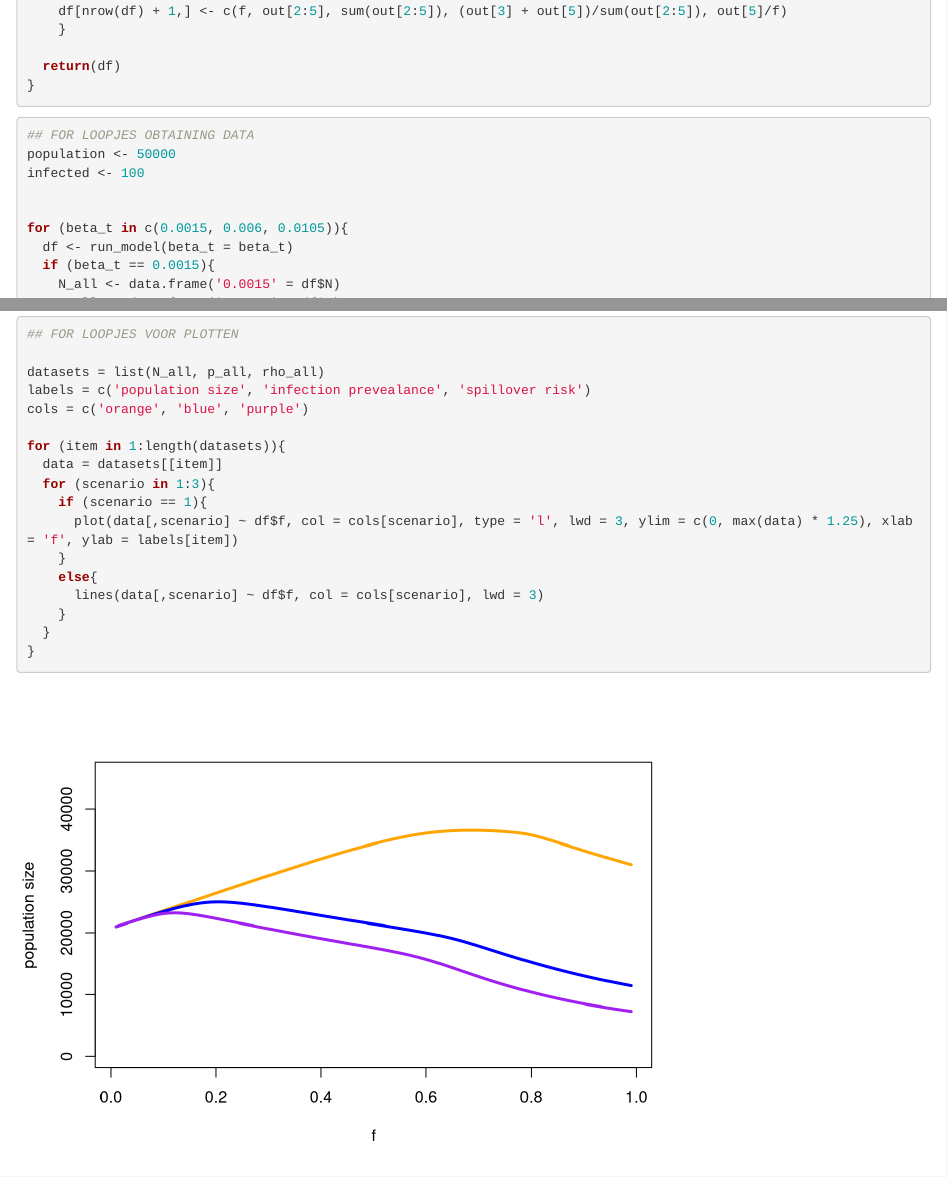
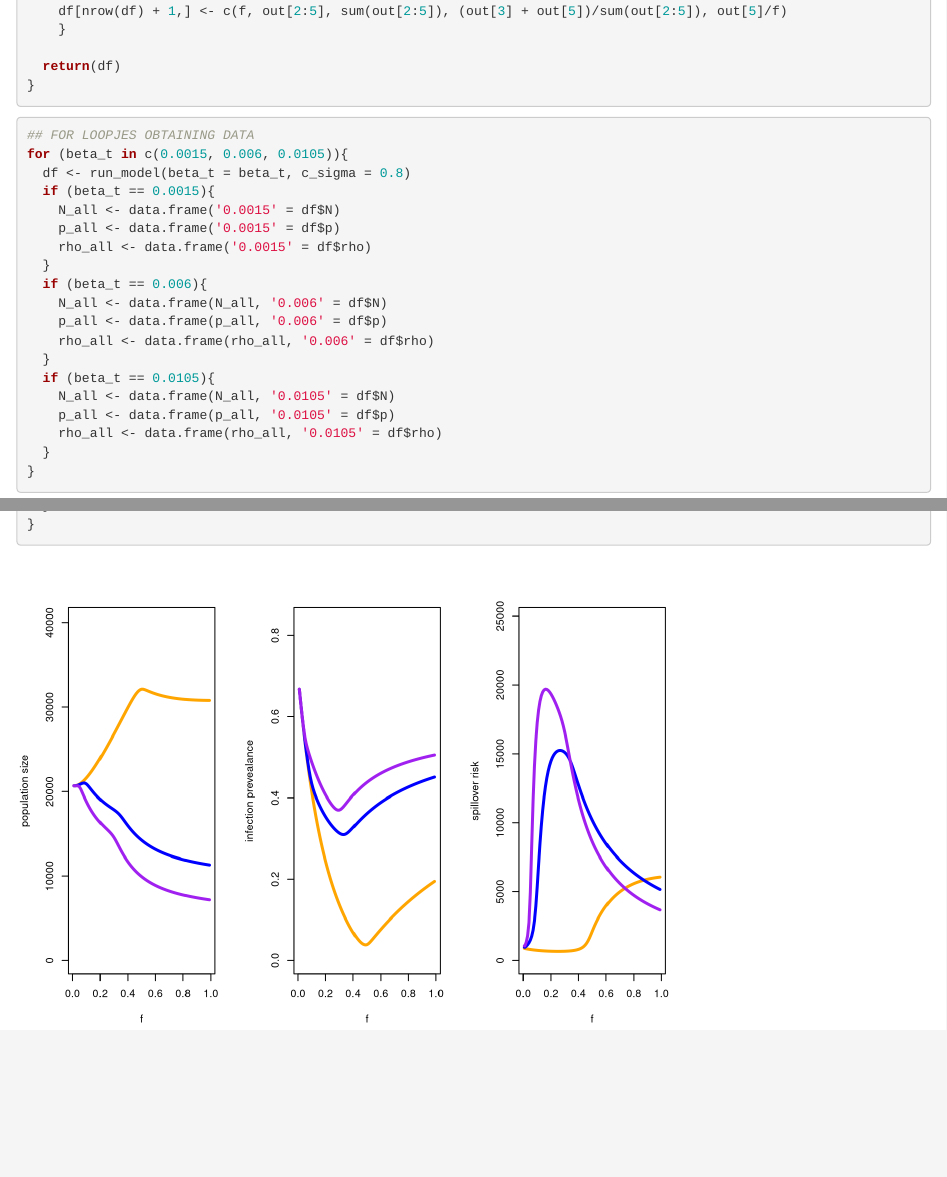
Before and after one commit to JobMaathuis/Thema08, an R Markdown document (EndAssignment/EndAssignment.Rmd): the page in a window 1100 px wide, from 1260 px down, and a second part further down, joined at a grey line. Rendered offline with R 4.5, knitr and Pandoc, with nearby package versions.

Commit message:
removed some unneccesary variables

````diff
--- a/EndAssignment/EndAssignment.Rmd
+++ b/EndAssignment/EndAssignment.Rmd
@@ -93,12 +93,8 @@ run_model <- function(population = 50000, infected = 100, m = 0.1, b0 = 0.4,
 
 ```{r}
 ## FOR LOOPJES OBTAINING DATA
-population <- 50000
-infected <- 100
-
-
 for (beta_t in c(0.0015, 0.006, 0.0105)){
-  df <- run_model(beta_t = beta_t)
+  df <- run_model(beta_t = beta_t, c_sigma = 0.8)
   if (beta_t == 0.0015){
     N_all <- data.frame('0.0015' = df$N)
     p_all <- data.frame('0.0015' = df$p)
@@ -120,6 +116,3 @@ for (beta_t in c(0.0015, 0.006, 0.0105)){
 ```{r}
 ## FOR LOOPJES VOOR PLOTTEN
 
-datasets = list(N_all, p_all, rho_all)
-labels = c('population size', 'infection prevealance', 'spillover risk')
-cols = c('orange', 'blue', 'purple')
@@ -127,5 +123,5 @@ cols = c('orange', 'blue', 'purple')
 for (item in 1:length(datasets)){
-  data = datasets[[item]]
+  data <- datasets[[item]]
   for (scenario in 1:3){
     if (scenario == 1){
       plot(data[,scenario] ~ df$f, col = cols[scenario], type = 'l', lwd = 3, ylim = c(0, max(data) * 1.25), xlab = 'f', ylab = labels[item])
````
Also changed, not shown: EndAssignment/EndAssignment.Rmd (5 more changed lines), 1 other file.
